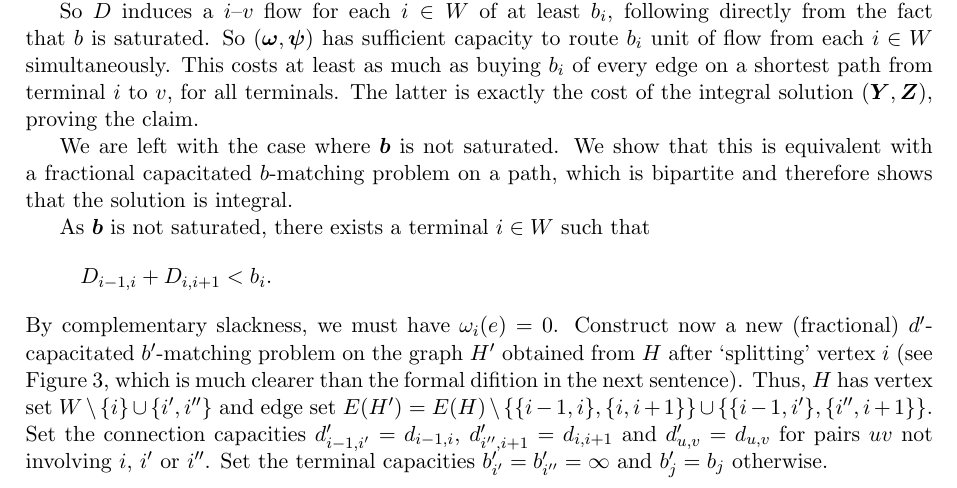
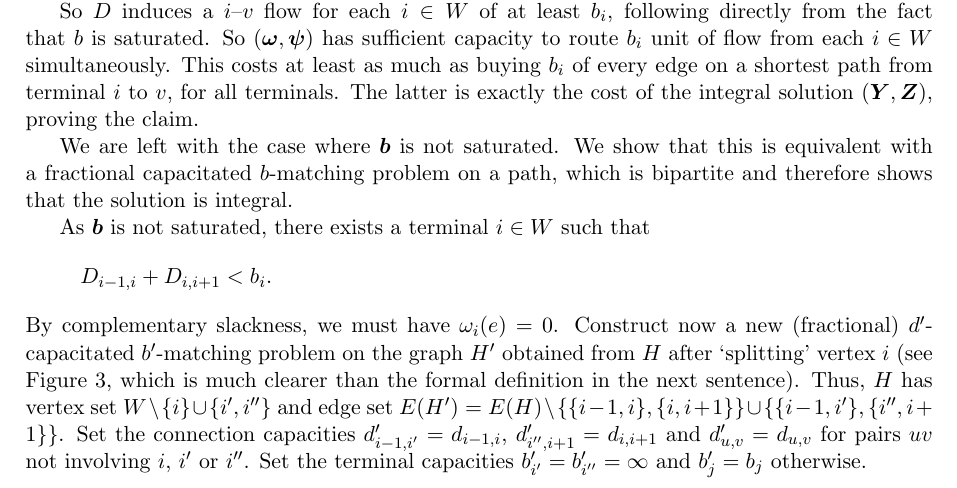
Before and after one commit to stenwessel/rnd, a LaTeX document (latex/src/cappedhosecycle.tex): part of page 5 of 6, cut so that both start at the same text. Compiled offline with pdfLaTeX.

Commit message:
Even betterdererer

```diff
--- a/latex/src/cappedhosecycle.tex
+++ b/latex/src/cappedhosecycle.tex
@@ -234,7 +234,7 @@
             D_{i-1,i} + D_{i,i+1} < b_i.
         \]
         By complementary slackness, we must have $\omega_i(e) = 0$.
-        Construct now a new (fractional) $d'$-capacitated $b'$-matching problem on the graph $H'$ obtained from $H$ after `splitting' vertex $i$ (see Figure~\ref{fig:split}, which is much clearer than the formal difition in the next sentence).
+        Construct now a new (fractional) $d'$-capacitated $b'$-matching problem on the graph $H'$ obtained from $H$ after `splitting' vertex $i$ (see Figure~\ref{fig:split}, which is much clearer than the formal definition in the next sentence).
         Thus, $H$ has vertex set $W\setminus \{i\} \cup \{i', i''\}$ and edge set $E(H') = E(H) \setminus \{ \{i-1,i\}, \{i, i+1\} \} \cup \{ \{i-1, i'\}, \{i'', i+1\} \}$.
         Set the connection capacities $d'_{i-1,i'} = d_{i-1,i}$, $d'_{i'',i+1} = d_{i,i+1}$ and $d'_{u,v} = d_{u,v}$ for pairs $uv$ not involving $i$, $i'$ or $i''$.
         Set the terminal capacities $b'_{i'} = b'_{i''} = \infty$ and $b'_j = b_j$ otherwise.
```
